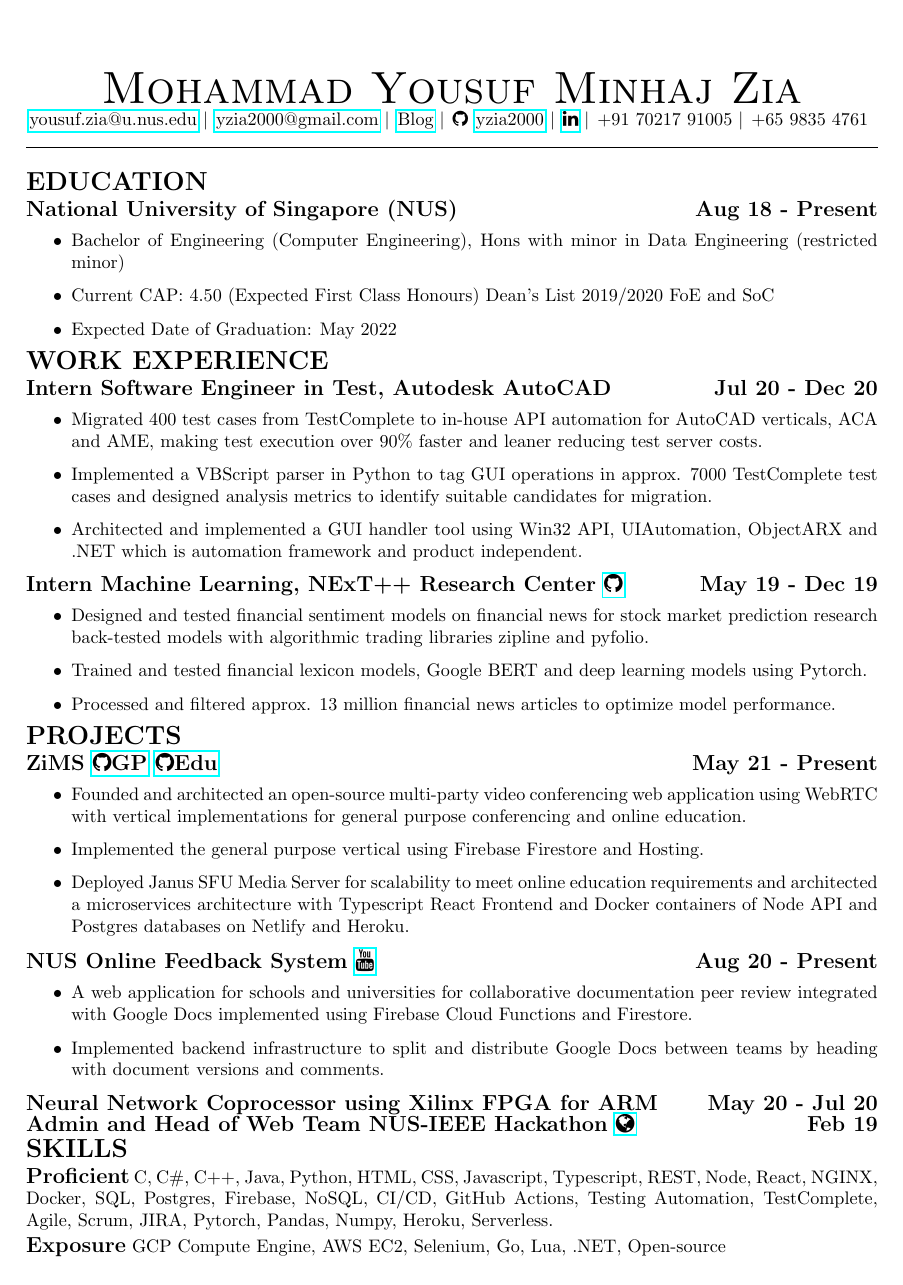
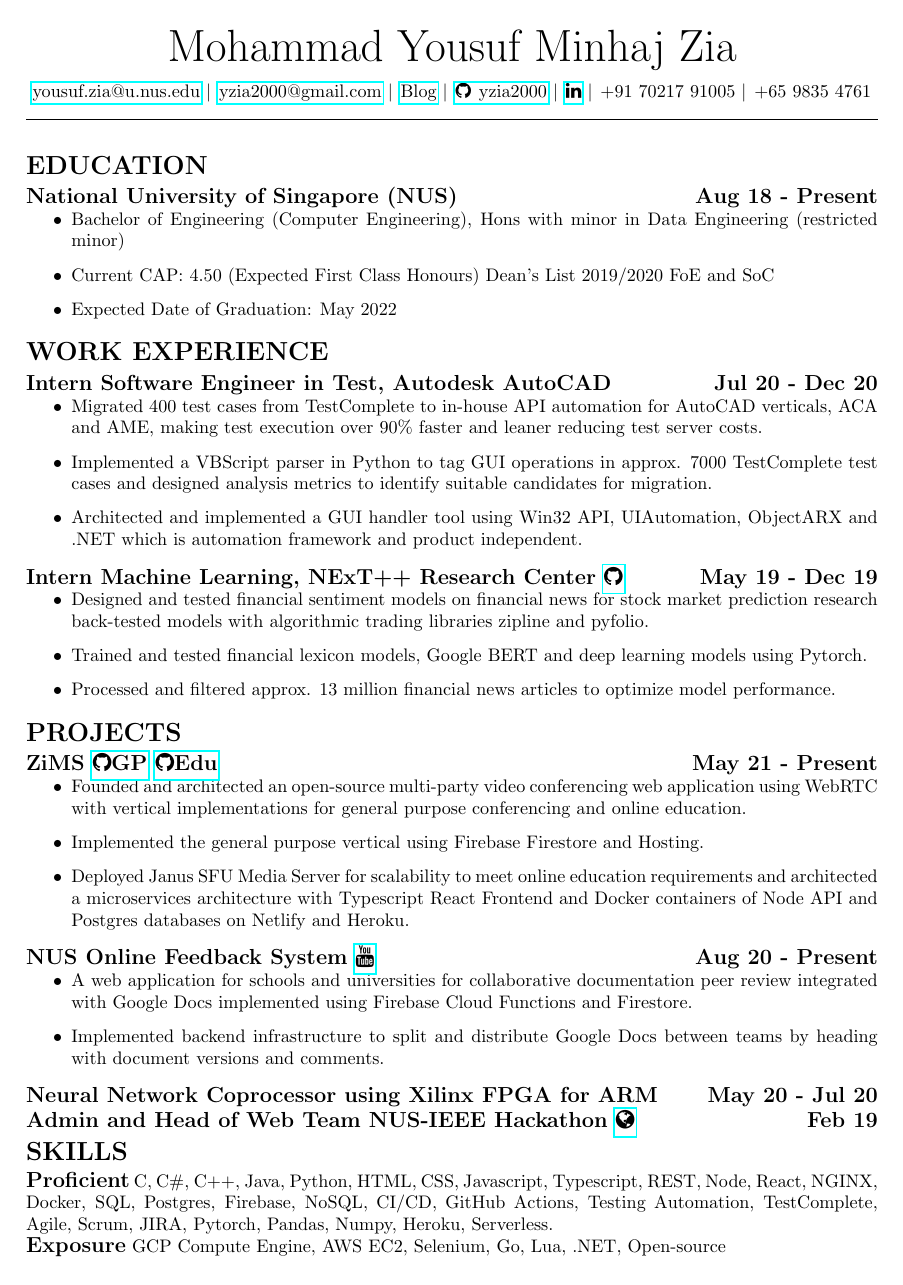
Before and after one commit to yzia2000/yzia2000, a LaTeX CV (resume/resume.tex): the whole page. Compiled offline with pdfLaTeX.

Commit message:
updated resume sections and title

```diff
--- a/resume/resume.tex
+++ b/resume/resume.tex
@@ -1,6 +1,14 @@
 \documentclass[11pts]{article}
 \usepackage{hyperref}
 \usepackage{fontawesome}
+\usepackage[compact]{titlesec}
+
+\input{glyphtounicode}
+\pdfgentounicode=1
+
+\titlespacing{\section}{0pt}{*0}{*0}
+\titlespacing{\subsection}{0pt}{*0}{*0}
+\titlespacing{\subsubsection}{0pt}{*0}{*0}
 
 \topmargin=0.0in %length of margin at the top of the page (1 inch added by default)
 \oddsidemargin=0.0in %length of margin on sides for odd pages
@@ -11,87 +19,83 @@
 \headsep=0pt %Increase to increase white space in between headers and the top of the page
 \textheight=9.0in %How tall the text body is allowed to be on each page
 \pagenumbering{gobble}
+\setlength{\parindent}{0in}
+
+\date{\vspace{-5ex}}
+\title{\vspace{-5ex} \vspace{-5ex}}
+
+
+% Begin editing here
+
+\author{\Huge Mohammad Yousuf Minhaj Zia}
 
 \begin{document}
-\centerline{{\Huge \sc  Mohammad Yousuf Minhaj Zia}}
-\centerline{\href{mailto:yousuf.zia@u.nus.edu}{yousuf.zia@u.nus.edu} \textbar
-\hspace{1pt} \href{mailto:yzia2000@gmail.com}{yzia2000@gmail.com} \textbar
-\hspace{1pt} \href{https://yzia2000.github.io/blog}{Blog} \textbar
-\hspace{1pt} \faGithub \hspace{1pt}
-\href{https://github.com/yzia2000}{yzia2000} \textbar
-\hspace{1pt} \href{https://www.linkedin.com/in/mohammad-yousuf-minhaj-zia-ab555396}{\faLinkedin} \textbar
-\hspace{1pt} +91 70217 91005 \textbar
-\hspace{1pt} +65 9835 4761
+
+\maketitle
+
+\centerline{
+\href{mailto:yousuf.zia@u.nus.edu}{yousuf.zia@u.nus.edu} \textbar \hspace{1pt}
+\href{mailto:yzia2000@gmail.com}{yzia2000@gmail.com} \textbar \hspace{1pt}
+\href{https://yzia2000.github.io/blog}{Blog} \textbar \hspace{1pt}
+\href{https://github.com/yzia2000}{\faGithub \hspace{1pt} yzia2000} \textbar \hspace{1pt}
+\href{https://www.linkedin.com/in/mohammad-yousuf-minhaj-zia-ab555396}{\faLinkedin} \textbar \hspace{1pt}
++91 70217 91005 \textbar \hspace{1pt}
++65 9835 4761
 }
-\noindent
+
 \line(1,0){470}\\
 
-
-\noindent {\Large \bf EDUCATION}
-\smallskip
-
-\noindent \centerline{\large \bf National University of Singapore (NUS) \hfill Aug 18 - Present}
+\section*{EDUCATION}
+\subsection*{National University of Singapore (NUS) \hfill Aug 18 - Present}
 \begin{itemize}
     \item Bachelor of Engineering (Computer Engineering), Hons with minor in Data Engineering (restricted minor)
     \item Current CAP: 4.50 (Expected First Class Honours) Dean's List 2019/2020 FoE and SoC
     \item Expected Date of Graduation: May 2022
 \end{itemize}
-\smallskip
 
-\noindent {\Large \bf WORK EXPERIENCE}
-\smallskip
+\section*{WORK EXPERIENCE}
 
-\noindent \centerline{\large \bf Intern Software Engineer in Test, Autodesk AutoCAD \hfill Jul 20 - Dec 20}
+\subsection*{Intern Software Engineer in Test, Autodesk AutoCAD \hfill Jul 20 - Dec 20}
 \begin{itemize}
     \item Migrated 400 test cases from TestComplete to in-house API automation for AutoCAD verticals, ACA and AME, making test execution over 90\% faster and leaner reducing test server costs.
     \item Implemented a VBScript parser in Python to tag GUI operations in approx. 7000 TestComplete test cases and designed analysis metrics to identify suitable candidates for migration.
     \item Architected and implemented a GUI handler tool using Win32 API, UIAutomation, ObjectARX and .NET which is automation framework and product independent.
 \end{itemize}
-\smallskip
 
-\noindent \centerline{\large \bf Intern Machine Learning, NExT++ Research Center \href{https://github.com/GelliFrancesco/assetpriceprediction}{\faGithub} \hfill May 19 - Dec 19}
+\subsection*{ Intern Machine Learning, NExT++ Research Center \href{https://github.com/GelliFrancesco/assetpriceprediction}{\faGithub} \hfill May 19 - Dec 19}
 \begin{itemize}
     \item Designed and tested financial sentiment models on financial news for stock market prediction research back-tested models with algorithmic trading libraries zipline and pyfolio.
     \item Trained and tested financial lexicon models, Google BERT and deep learning models using Pytorch.
     \item Processed and filtered approx. 13 million financial news articles to optimize model performance.
 \end{itemize}
-\smallskip
 
-\noindent {\Large \bf PROJECTS}
-\smallskip
+\section*{PROJECTS}
 
-\noindent \centerline{\large \bf ZiMS \href{https://github.com/yzia2000/zims-mesh}{\faGithub GP} \href{https://github.com/yzia2000/zims}{\faGithub Edu} \hfill May 21 - Present}
+\subsection*{ZiMS \href{https://github.com/yzia2000/zims-mesh}{\faGithub GP} \href{https://github.com/yzia2000/zims}{\faGithub Edu} \hfill May 21 - Present}
 \begin{itemize}
     \item Founded and architected an open-source multi-party video conferencing web application using WebRTC with vertical implementations for general purpose conferencing and online education.
     \item Implemented the general purpose vertical using Firebase Firestore and Hosting.
     \item Deployed Janus SFU Media Server for scalability to meet online education requirements and architected a microservices architecture with Typescript React Frontend and Docker containers of Node API and Postgres databases on Netlify and Heroku.
 \end{itemize}
-\smallskip
 
-\noindent \centerline{\large \bf NUS Online Feedback System \href{https://youtu.be/LVmKodrE8e0}{\faYoutube} \hfill Aug 20 - Present}
+\subsection*{NUS Online Feedback System \href{https://youtu.be/LVmKodrE8e0}{\faYoutube} \hfill Aug 20 - Present}
 \begin{itemize}
     \item A web application for schools and universities for collaborative documentation peer review integrated with Google Docs implemented using Firebase Cloud Functions and Firestore.
     \item Implemented backend infrastructure to split and distribute Google Docs between teams by heading with document versions and comments.
 \end{itemize}
-\smallskip
 
-\noindent {\large \bf Neural Network Coprocessor using Xilinx FPGA for ARM \hfill May 20 - Jul 20}
+\subsection*{Neural Network Coprocessor using Xilinx FPGA for ARM \hfill May 20 - Jul 20}
 
-\noindent {\large \bf Admin and Head of Web Team NUS-IEEE Hackathon \href{https://www.nusieeehackathon.com/}{\faGlobe} \hfill Feb 19}
+\subsection*{Admin and Head of Web Team NUS-IEEE Hackathon \href{https://www.nusieeehackathon.com/}{\faGlobe} \hfill Feb 19}
 
-\smallskip
+\section*{SKILLS}
 
-
-\noindent {\Large \bf SKILLS}
-\smallskip
-
-\noindent {\large \bf Proficient}
+{\large \bf Proficient}
 C, C\#, C++, Java, Python, HTML, CSS, Javascript, Typescript, REST, Node, React, NGINX, Docker,
 SQL, Postgres, Firebase, NoSQL, CI/CD, GitHub Actions, Testing Automation, TestComplete, Agile, Scrum, JIRA,
 Pytorch, Pandas, Numpy, Heroku, Serverless.
-\smallskip
 
-\noindent {\large \bf Exposure}
+{\large \bf Exposure}
 GCP Compute Engine, AWS EC2, Selenium, Go, Lua, .NET, Open-source
 
 \end{document}
```
Also changed, not shown: resume/resume.pdf (deleted), 1 other file.
